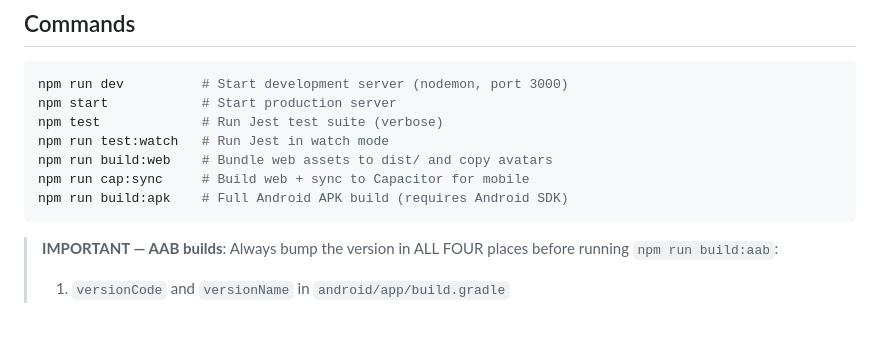
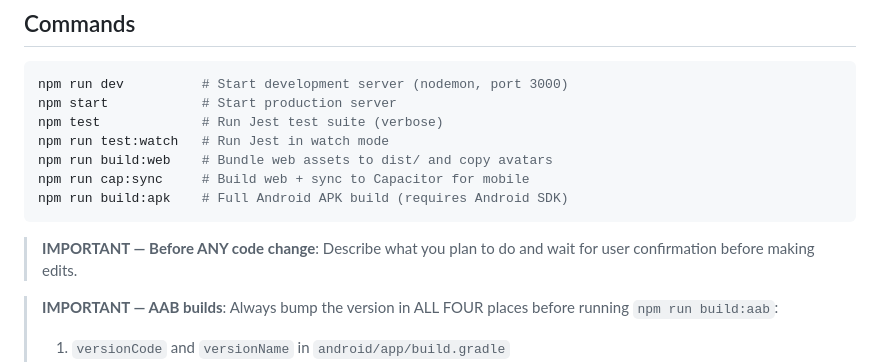
Before and after one commit to stjun1/mypail, a Markdown page: CLAUDE.md, the part around the change. GitHub-like rendering; blank space fills up the shorter version.

Commit message:
Add confirmation-before-coding rule to CLAUDE.md
Co-Authored-By: Claude Sonnet 4.6 <noreply@anthropic.com>

````diff
--- a/CLAUDE.md
+++ b/CLAUDE.md
@@ -13,6 +13,8 @@ npm run build:web    # Bundle web assets to dist/ and copy avatars
 npm run cap:sync     # Build web + sync to Capacitor for mobile
 npm run build:apk    # Full Android APK build (requires Android SDK)
 ```
+
+> **IMPORTANT — Before ANY code change**: Describe what you plan to do and wait for user confirmation before making edits.
 
 > **IMPORTANT — AAB builds**: Always bump the version in ALL FOUR places before running `npm run build:aab`:
 > 1. `versionCode` and `versionName` in `android/app/build.gradle`
````
